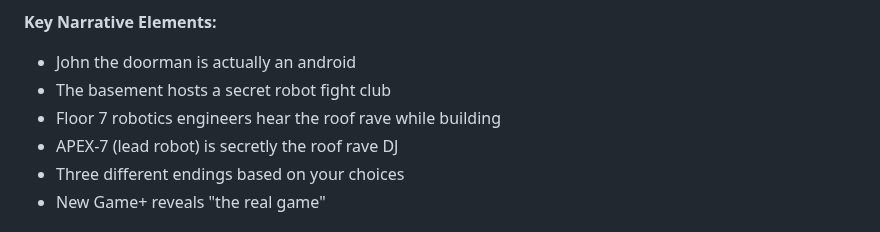
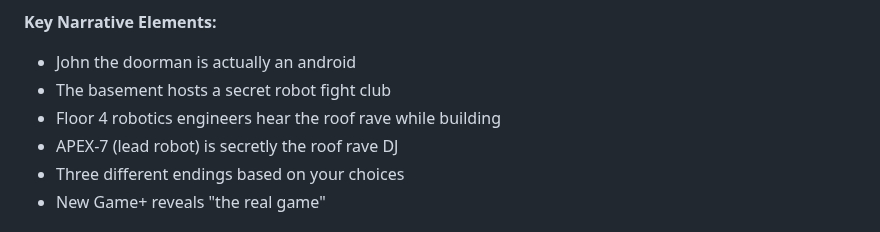
Before and after one commit to alanchelmickjr/Tower-Madness, a Markdown page: README.md, the part around the change. Drawn GitHub-style.

```diff
--- a/README.md
+++ b/README.md
@@ -157,7 +157,7 @@ tower-madness/
 **Key Narrative Elements:**
 - John the doorman is actually an android
 - The basement hosts a secret robot fight club
-- Floor 7 robotics engineers hear the roof rave while building
+- Floor 4 robotics engineers hear the roof rave while building
 - APEX-7 (lead robot) is secretly the roof rave DJ
 - Three different endings based on your choices
 - New Game+ reveals "the real game"
```
